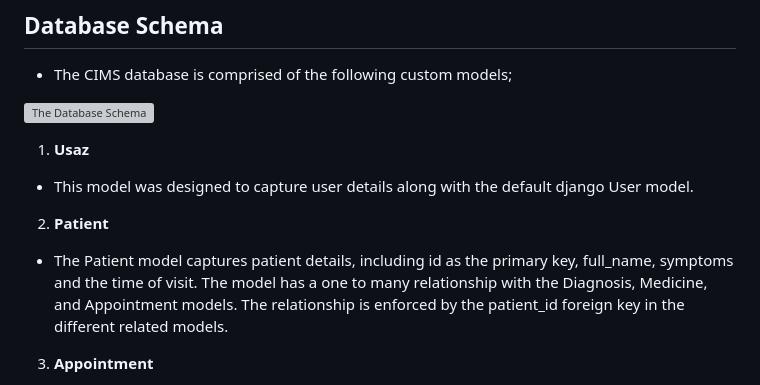
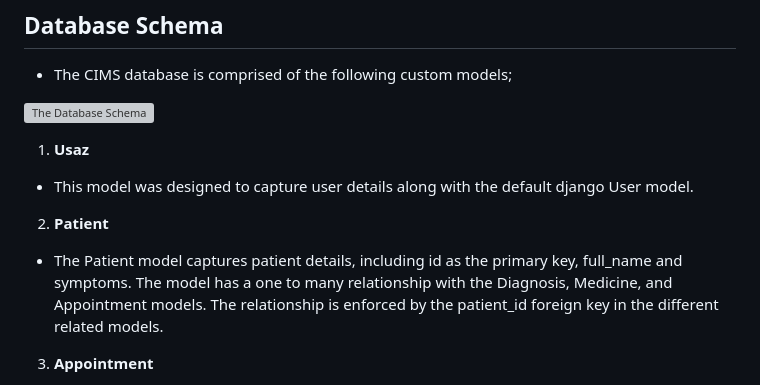
Before and after one commit to Radee1/django-cims, a Markdown page: README.md, the part around the change. Drawn GitHub-style; grey boxes are pictures that could not be loaded.

```diff
--- a/README.md
+++ b/README.md
@@ -200,8 +200,7 @@ To manage patient information and enable tracking of health care services
 
 2. **Patient**
 
-* The Patient model captures patient details, including id as the primary key, full_name, symptoms and
-the time of visit. The model has a one to many relationship with the Diagnosis, Medicine, and Appointment
+* The Patient model captures patient details, including id as the primary key, full_name and symptoms. The model has a one to many relationship with the Diagnosis, Medicine, and Appointment
 models. The relationship is enforced by the patient_id foreign key in the different related models.
 
 3. **Appointment**
```
